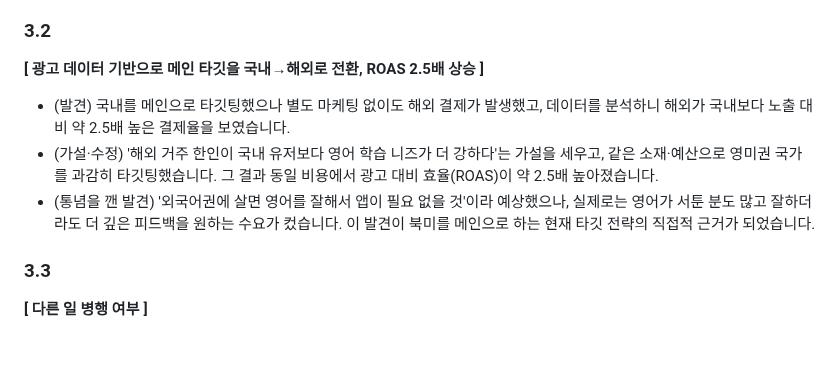
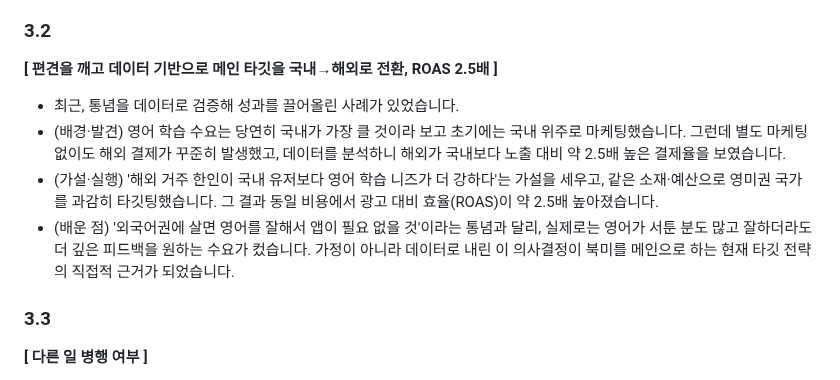
Before and after one commit to chanjoonglee-cell/ReelsMaking, a Markdown page: sparklabs/draft-answers.md, the part around the change. Drawn GitHub-style; blank space fills up the shorter version.

Commit message:
Enhance 3.2 with bias→data→validation→learning flow
Co-Authored-By: Claude Opus 4.8 <noreply@anthropic.com>
Claude-Session: https://claude.ai/code/session_01W1JfythW5wDaX1ceMooboB

```diff
--- a/sparklabs/draft-answers.md
+++ b/sparklabs/draft-answers.md
@@ -58,10 +58,11 @@
 - (트랙션) 전체 유저 1만 명·MAU 2,200·DAU 150, D1 32% / D7 [ ] / D30 15%, MRR 107만 원·ARR 약 1,410만 원, ROAS 300% 내외(영미권 한인 교민 타깃), 유저 인터뷰 누적 50여 건.
 
 ### 3.2
-**[ 광고 데이터 기반으로 메인 타깃을 국내→해외로 전환, ROAS 2.5배 상승 ]**
-- (발견) 국내를 메인으로 타깃팅했으나 별도 마케팅 없이도 해외 결제가 발생했고, 데이터를 분석하니 해외가 국내보다 노출 대비 약 2.5배 높은 결제율을 보였습니다.
-- (가설·수정) '해외 거주 한인이 국내 유저보다 영어 학습 니즈가 더 강하다'는 가설을 세우고, 같은 소재·예산으로 영미권 국가를 과감히 타깃팅했습니다. 그 결과 동일 비용에서 광고 대비 효율(ROAS)이 약 2.5배 높아졌습니다.
-- (통념을 깬 발견) '외국어권에 살면 영어를 잘해서 앱이 필요 없을 것'이라 예상했으나, 실제로는 영어가 서툰 분도 많고 잘하더라도 더 깊은 피드백을 원하는 수요가 컸습니다. 이 발견이 북미를 메인으로 하는 현재 타깃 전략의 직접적 근거가 되었습니다.
+**[ 편견을 깨고 데이터 기반으로 메인 타깃을 국내→해외로 전환, ROAS 2.5배 ]**
+- 최근, 통념을 데이터로 검증해 성과를 끌어올린 사례가 있었습니다.
+- (배경·발견) 영어 학습 수요는 당연히 국내가 가장 클 것이라 보고 초기에는 국내 위주로 마케팅했습니다. 그런데 별도 마케팅 없이도 해외 결제가 꾸준히 발생했고, 데이터를 분석하니 해외가 국내보다 노출 대비 약 2.5배 높은 결제율을 보였습니다.
+- (가설·실행) '해외 거주 한인이 국내 유저보다 영어 학습 니즈가 더 강하다'는 가설을 세우고, 같은 소재·예산으로 영미권 국가를 과감히 타깃팅했습니다. 그 결과 동일 비용에서 광고 대비 효율(ROAS)이 약 2.5배 높아졌습니다.
+- (배운 점) '외국어권에 살면 영어를 잘해서 앱이 필요 없을 것'이라는 통념과 달리, 실제로는 영어가 서툰 분도 많고 잘하더라도 더 깊은 피드백을 원하는 수요가 컸습니다. 가정이 아니라 데이터로 내린 이 의사결정이 북미를 메인으로 하는 현재 타깃 전략의 직접적 근거가 되었습니다.
 
 ### 3.3
 **[ 다른 일 병행 여부 ]**
```
